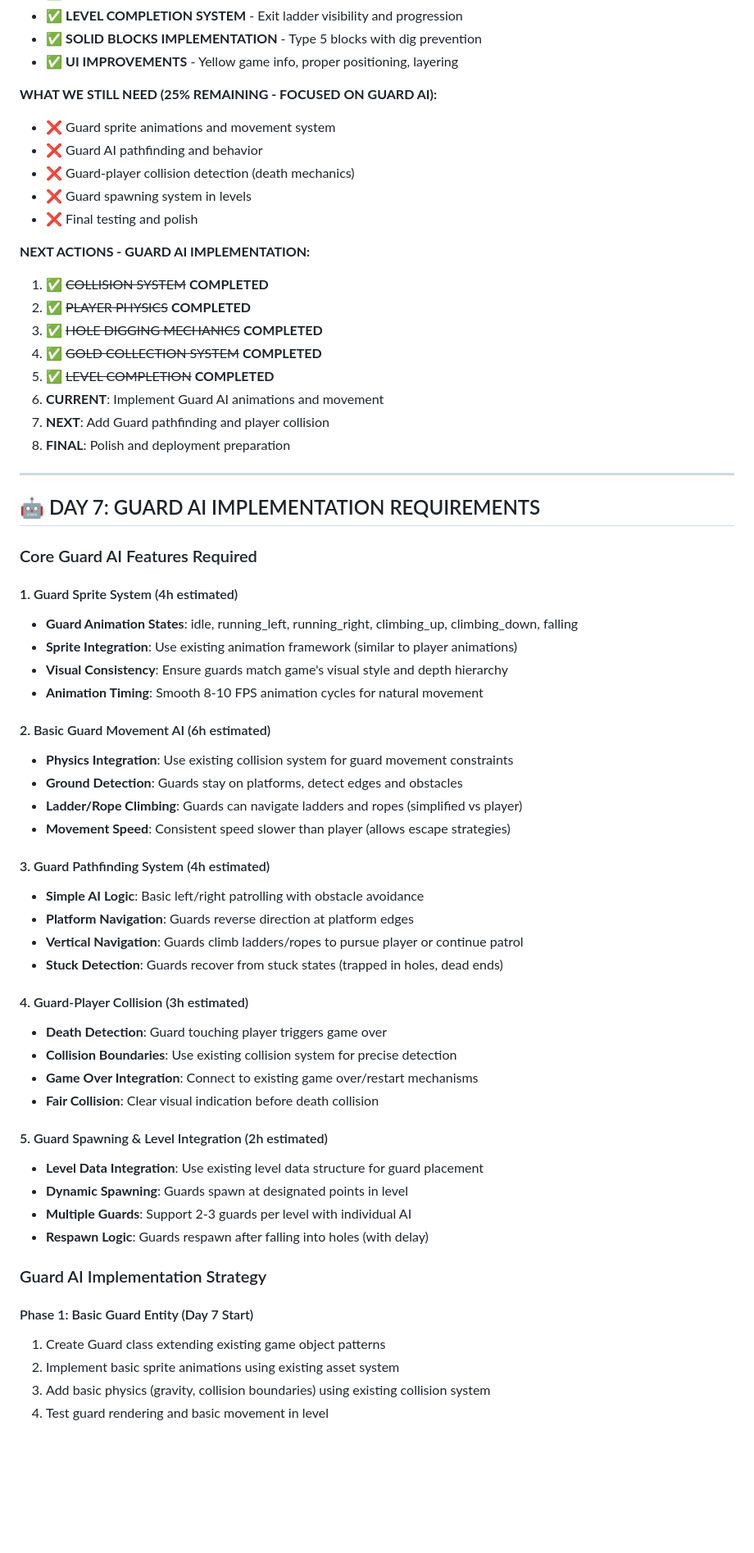
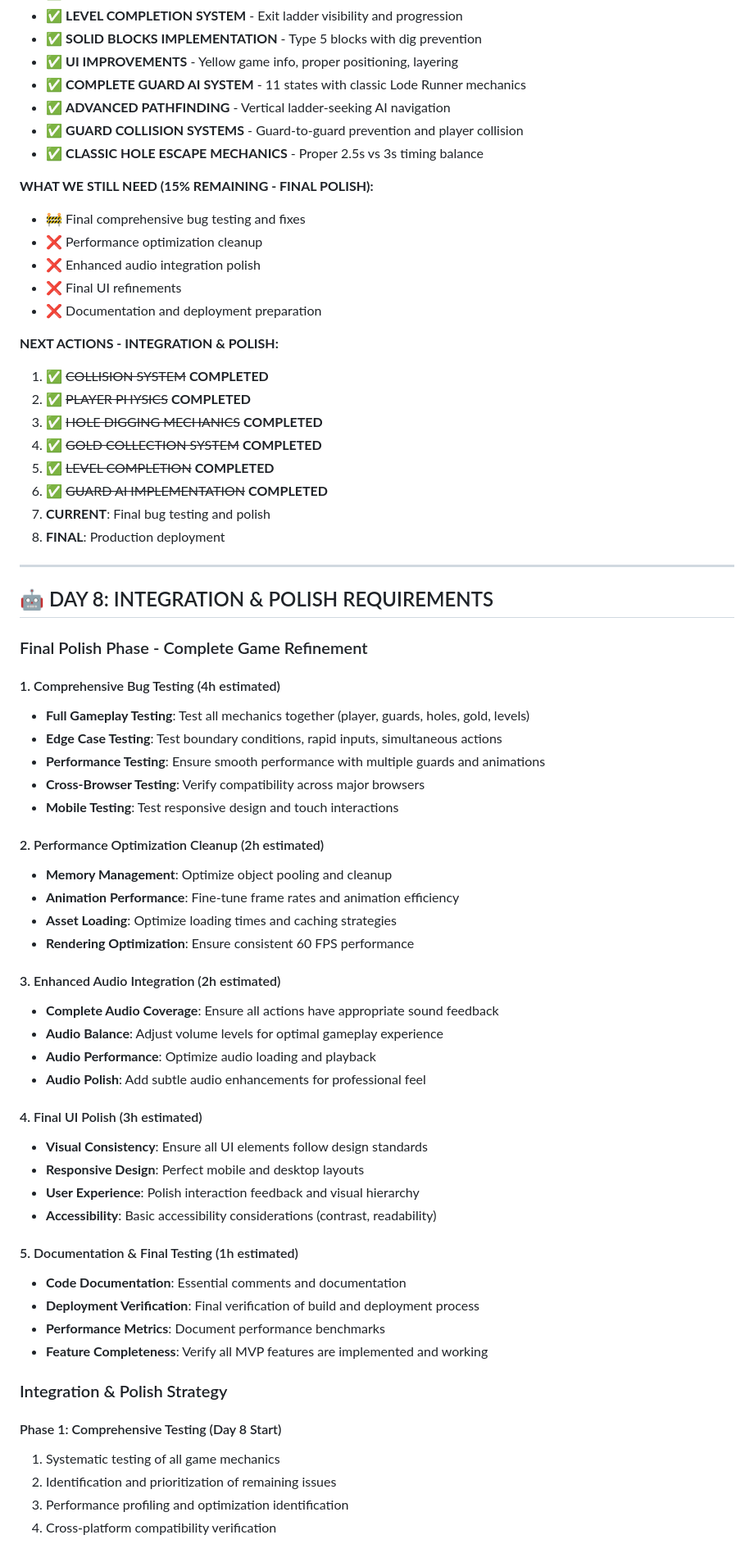
Before and after one commit to quboqin/loderunner-clone, a Markdown page: PROJECT_PROGRESS.md, the part around one of its changes. Shown at 82% size. Drawn GitHub-style; blank space fills up the shorter version.

```diff
--- a/PROJECT_PROGRESS.md
+++ b/PROJECT_PROGRESS.md
@@ -310,65 +317,70 @@
 - ✅ **LEVEL COMPLETION SYSTEM** - Exit ladder visibility and progression
 - ✅ **SOLID BLOCKS IMPLEMENTATION** - Type 5 blocks with dig prevention
 - ✅ **UI IMPROVEMENTS** - Yellow game info, proper positioning, layering
+- ✅ **COMPLETE GUARD AI SYSTEM** - 11 states with classic Lode Runner mechanics
+- ✅ **ADVANCED PATHFINDING** - Vertical ladder-seeking AI navigation
+- ✅ **GUARD COLLISION SYSTEMS** - Guard-to-guard prevention and player collision
+- ✅ **CLASSIC HOLE ESCAPE MECHANICS** - Proper 2.5s vs 3s timing balance
 
-**WHAT WE STILL NEED (25% REMAINING - FOCUSED ON GUARD AI):**
-- ❌ Guard sprite animations and movement system
-- ❌ Guard AI pathfinding and behavior
-- ❌ Guard-player collision detection (death mechanics)
-- ❌ Guard spawning system in levels
-- ❌ Final testing and polish
+**WHAT WE STILL NEED (15% REMAINING - FINAL POLISH):**
+- 🚧 Final comprehensive bug testing and fixes
+- ❌ Performance optimization cleanup
+- ❌ Enhanced audio integration polish
+- ❌ Final UI refinements
+- ❌ Documentation and deployment preparation
 
-**NEXT ACTIONS - GUARD AI IMPLEMENTATION:**
+**NEXT ACTIONS - INTEGRATION & POLISH:**
 1. ✅ ~~COLLISION SYSTEM~~ **COMPLETED**
 2. ✅ ~~PLAYER PHYSICS~~ **COMPLETED**
 3. ✅ ~~HOLE DIGGING MECHANICS~~ **COMPLETED**
 4. ✅ ~~GOLD COLLECTION SYSTEM~~ **COMPLETED**
 5. ✅ ~~LEVEL COMPLETION~~ **COMPLETED**
-6. **CURRENT**: Implement Guard AI animations and movement
-7. **NEXT**: Add Guard pathfinding and player collision
-8. **FINAL**: Polish and deployment preparation
+6. ✅ ~~GUARD AI IMPLEMENTATION~~ **COMPLETED**
+7. **CURRENT**: Final bug testing and polish
+8. **FINAL**: Production deployment
 
 ---
 
-## 🤖 DAY 7: GUARD AI IMPLEMENTATION REQUIREMENTS
+## 🤖 DAY 8: INTEGRATION & POLISH REQUIREMENTS
 
-### Core Guard AI Features Required
+### Final Polish Phase - Complete Game Refinement
 
-#### 1. Guard Sprite System (4h estimated)
-- **Guard Animation States**: idle, running_left, running_right, climbing_up, climbing_down, falling
-- **Sprite Integration**: Use existing animation framework (similar to player animations)
-- **Visual Consistency**: Ensure guards match game's visual style and depth hierarchy
-- **Animation Timing**: Smooth 8-10 FPS animation cycles for natural movement
+#### 1. Comprehensive Bug Testing (4h estimated)
+- **Full Gameplay Testing**: Test all mechanics together (player, guards, holes, gold, levels)
+- **Edge Case Testing**: Test boundary conditions, rapid inputs, simultaneous actions
+- **Performance Testing**: Ensure smooth performance with multiple guards and animations
+- **Cross-Browser Testing**: Verify compatibility across major browsers
+- **Mobile Testing**: Test responsive design and touch interactions
 
-#### 2. Basic Guard Movement AI (6h estimated)
-- **Physics Integration**: Use existing collision system for guard movement constraints
-- **Ground Detection**: Guards stay on platforms, detect edges and obstacles
-- **Ladder/Rope Climbing**: Guards can navigate ladders and ropes (simplified vs player)
-- **Movement Speed**: Consistent speed slower than player (allows escape strategies)
+#### 2. Performance Optimization Cleanup (2h estimated)
+- **Memory Management**: Optimize object pooling and cleanup
+- **Animation Performance**: Fine-tune frame rates and animation efficiency
+- **Asset Loading**: Optimize loading times and caching strategies
+- **Rendering Optimization**: Ensure consistent 60 FPS performance
 
-#### 3. Guard Pathfinding System (4h estimated)
-- **Simple AI Logic**: Basic left/right patrolling with obstacle avoidance
-- **Platform Navigation**: Guards reverse direction at platform edges
-- **Vertical Navigation**: Guards climb ladders/ropes to pursue player or continue patrol
-- **Stuck Detection**: Guards recover from stuck states (trapped in holes, dead ends)
+#### 3. Enhanced Audio Integration (2h estimated)
+- **Complete Audio Coverage**: Ensure all actions have appropriate sound feedback
+- **Audio Balance**: Adjust volume levels for optimal gameplay experience
+- **Audio Performance**: Optimize audio loading and playback
+- **Audio Polish**: Add subtle audio enhancements for professional feel
 
-#### 4. Guard-Player Collision (3h estimated)
-- **Death Detection**: Guard touching player triggers game over
-- **Collision Boundaries**: Use existing collision system for precise detection
-- **Game Over Integration**: Connect to existing game over/restart mechanisms
-- **Fair Collision**: Clear visual indication before death collision
+#### 4. Final UI Polish (3h estimated)
+- **Visual Consistency**: Ensure all UI elements follow design standards
+- **Responsive Design**: Perfect mobile and desktop layouts
+- **User Experience**: Polish interaction feedback and visual hierarchy
+- **Accessibility**: Basic accessibility considerations (contrast, readability)
 
-#### 5. Guard Spawning & Level Integration (2h estimated)
-- **Level Data Integration**: Use existing level data structure for guard placement
-- **Dynamic Spawning**: Guards spawn at designated points in level
-- **Multiple Guards**: Support 2-3 guards per level with individual AI
-- **Respawn Logic**: Guards respawn after falling into holes (with delay)
+#### 5. Documentation & Final Testing (1h estimated)
+- **Code Documentation**: Essential comments and documentation
+- **Deployment Verification**: Final verification of build and deployment process
+- **Performance Metrics**: Document performance benchmarks
+- **Feature Completeness**: Verify all MVP features are implemented and working
 
-### Guard AI Implementation Strategy
+### Integration & Polish Strategy
 
-#### Phase 1: Basic Guard Entity (Day 7 Start)
-1. Create Guard class extending existing game object patterns
-2. Implement basic sprite animations using existing asset system
-3. Add basic physics (gravity, collision boundaries) using existing collision system
-4. Test guard rendering and basic movement in level
+#### Phase 1: Comprehensive Testing (Day 8 Start)
+1. Systematic testing of all game mechanics
+2. Identification and prioritization of remaining issues
+3. Performance profiling and optimization identification
+4. Cross-platform compatibility verification
 
```
Also changed, not shown: other parts of PROJECT_PROGRESS.md (+109 -102 lines).
